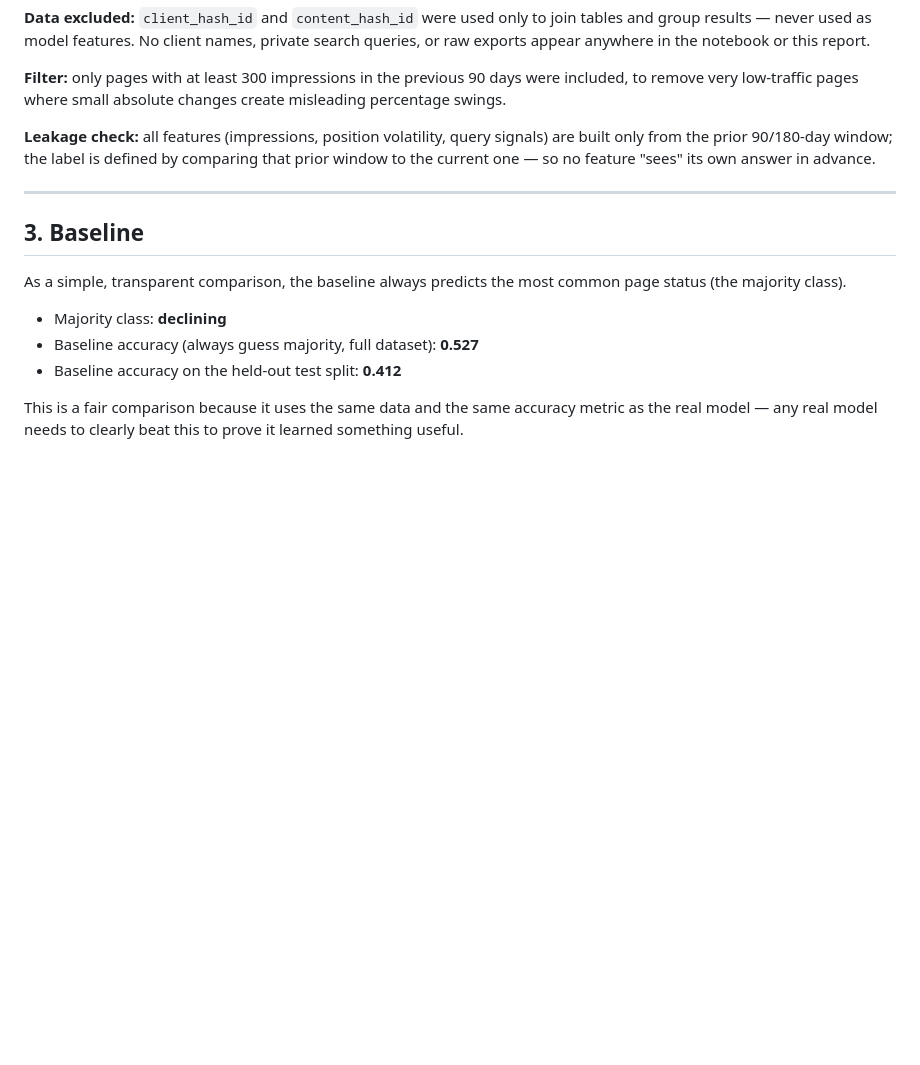
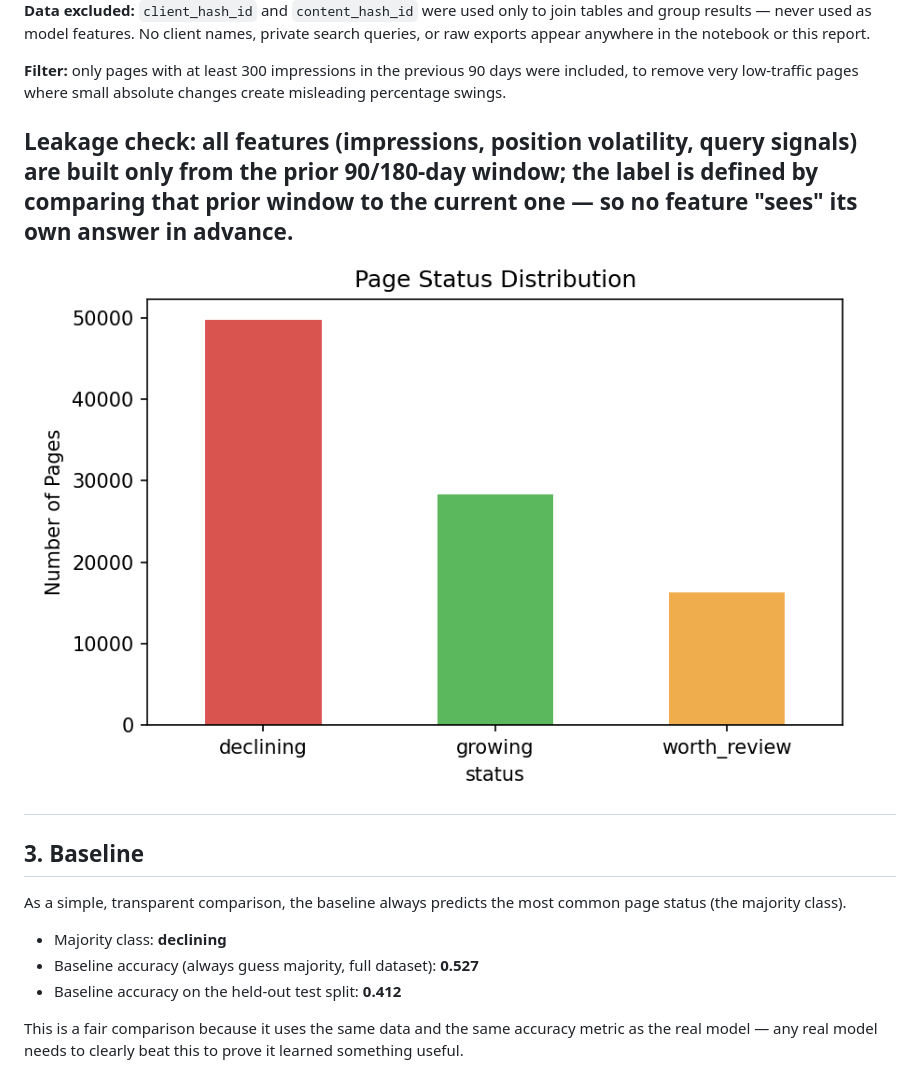
Before and after one commit to LaibaTaseen/flyrank-ml-internship, a Markdown page: work/capstone_report.md, the part around one of its changes. GitHub-like rendering; blank space fills up the shorter version.

Commit message:
Update images and analysis in capstone report

```diff
--- a/work/capstone_report.md
+++ b/work/capstone_report.md
@@ -35,7 +35,7 @@ Content editors often have hundreds or even thousands of website pages to manage
 **Filter:** only pages with at least 300 impressions in the previous 90 days were included, to remove very low-traffic pages where small absolute changes create misleading percentage swings.
 
 **Leakage check:** all features (impressions, position volatility, query signals) are built only from the prior 90/180-day window; the label is defined by comparing that prior window to the current one — so no feature "sees" its own answer in advance.
-
+![Page status distribution](status_distribution.png)
 ---
 
 ## 3. Baseline
```
Also changed, not shown: other parts of work/capstone_report.md (+2 -1 lines).
